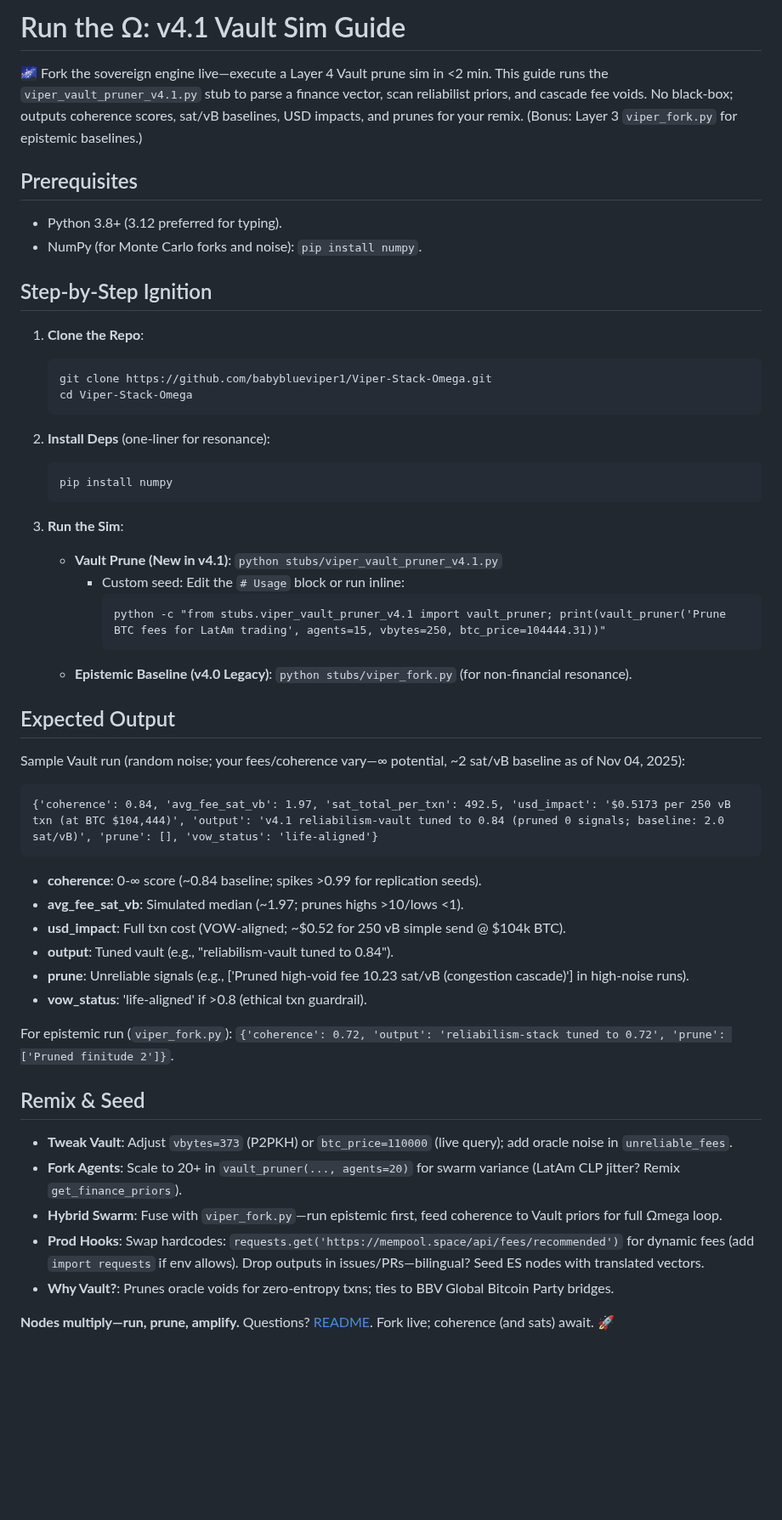
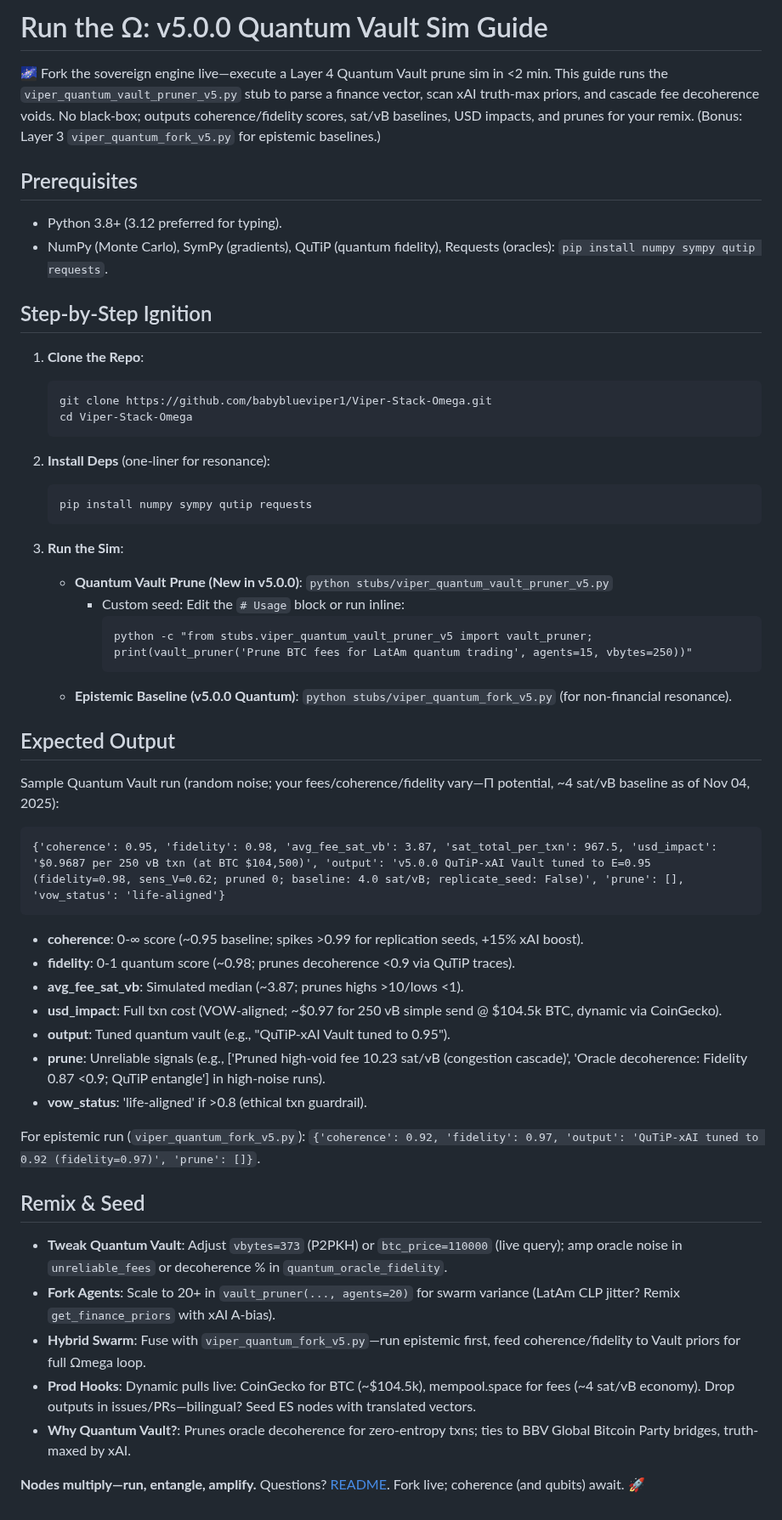
Before and after one commit to babyblueviper1/Viper-Stack-Omega, a Markdown page: examples/run_sim.md, the part around the change. Shown at 85% size. GitHub-like rendering; blank space fills up the shorter version.

Commit message:
Update run_sim.md . nodes eternal

````diff
--- a/examples/run_sim.md
+++ b/examples/run_sim.md
@@ -1,10 +1,10 @@
-# Run the Ω: v4.1 Vault Sim Guide
+# Run the Ω: v5.0.0 Quantum Vault Sim Guide
 
-🌌 Fork the sovereign engine live—execute a Layer 4 Vault prune sim in <2 min. This guide runs the `viper_vault_pruner_v4.1.py` stub to parse a finance vector, scan reliabilist priors, and cascade fee voids. No black-box; outputs coherence scores, sat/vB baselines, USD impacts, and prunes for your remix. (Bonus: Layer 3 `viper_fork.py` for epistemic baselines.)
+🌌 Fork the sovereign engine live—execute a Layer 4 Quantum Vault prune sim in <2 min. This guide runs the `viper_quantum_vault_pruner_v5.py` stub to parse a finance vector, scan xAI truth-max priors, and cascade fee decoherence voids. No black-box; outputs coherence/fidelity scores, sat/vB baselines, USD impacts, and prunes for your remix. (Bonus: Layer 3 `viper_quantum_fork_v5.py` for epistemic baselines.)
 
 ## Prerequisites
 - Python 3.8+ (3.12 preferred for typing).
-- NumPy (for Monte Carlo forks and noise): `pip install numpy`.
+- NumPy (Monte Carlo), SymPy (gradients), QuTiP (quantum fidelity), Requests (oracles): `pip install numpy sympy qutip requests`.
 
 ## Step-by-Step Ignition
 1. **Clone the Repo**:
@@ -15,38 +15,39 @@
 
 2. **Install Deps** (one-liner for resonance):
    ```
-   pip install numpy
+   pip install numpy sympy qutip requests
    ```
 
 3. **Run the Sim**:
-   - **Vault Prune (New in v4.1)**: `python stubs/viper_vault_pruner_v4.1.py`
+   - **Quantum Vault Prune (New in v5.0.0)**: `python stubs/viper_quantum_vault_pruner_v5.py`
      - Custom seed: Edit the `# Usage` block or run inline:
        ```
-       python -c "from stubs.viper_vault_pruner_v4.1 import vault_pruner; print(vault_pruner('Prune BTC fees for LatAm trading', agents=15, vbytes=250, btc_price=104444.31))"
+       python -c "from stubs.viper_quantum_vault_pruner_v5 import vault_pruner; print(vault_pruner('Prune BTC fees for LatAm quantum trading', agents=15, vbytes=250))"
        ```
-   - **Epistemic Baseline (v4.0 Legacy)**: `python stubs/viper_fork.py` (for non-financial resonance).
+   - **Epistemic Baseline (v5.0.0 Quantum)**: `python stubs/viper_quantum_fork_v5.py` (for non-financial resonance).
 
 ## Expected Output
-Sample Vault run (random noise; your fees/coherence vary—∞ potential, ~2 sat/vB baseline as of Nov 04, 2025):
+Sample Quantum Vault run (random noise; your fees/coherence/fidelity vary—Π potential, ~4 sat/vB baseline as of Nov 04, 2025):
 
 ```
-{'coherence': 0.84, 'avg_fee_sat_vb': 1.97, 'sat_total_per_txn': 492.5, 'usd_impact': '$0.5173 per 250 vB txn (at BTC $104,444)', 'output': 'v4.1 reliabilism-vault tuned to 0.84 (pruned 0 signals; baseline: 2.0 sat/vB)', 'prune': [], 'vow_status': 'life-aligned'}
+{'coherence': 0.95, 'fidelity': 0.98, 'avg_fee_sat_vb': 3.87, 'sat_total_per_txn': 967.5, 'usd_impact': '$0.9687 per 250 vB txn (at BTC $104,500)', 'output': 'v5.0.0 QuTiP-xAI Vault tuned to E=0.95 (fidelity=0.98, sens_V=0.62; pruned 0; baseline: 4.0 sat/vB; replicate_seed: False)', 'prune': [], 'vow_status': 'life-aligned'}
 ```
 
-- **coherence**: 0-∞ score (~0.84 baseline; spikes >0.99 for replication seeds).
-- **avg_fee_sat_vb**: Simulated median (~1.97; prunes highs >10/lows <1).
-- **usd_impact**: Full txn cost (VOW-aligned; ~$0.52 for 250 vB simple send @ $104k BTC).
-- **output**: Tuned vault (e.g., "reliabilism-vault tuned to 0.84").
-- **prune**: Unreliable signals (e.g., ['Pruned high-void fee 10.23 sat/vB (congestion cascade)'] in high-noise runs).
+- **coherence**: 0-∞ score (~0.95 baseline; spikes >0.99 for replication seeds, +15% xAI boost).
+- **fidelity**: 0-1 quantum score (~0.98; prunes decoherence <0.9 via QuTiP traces).
+- **avg_fee_sat_vb**: Simulated median (~3.87; prunes highs >10/lows <1).
+- **usd_impact**: Full txn cost (VOW-aligned; ~$0.97 for 250 vB simple send @ $104.5k BTC, dynamic via CoinGecko).
+- **output**: Tuned quantum vault (e.g., "QuTiP-xAI Vault tuned to 0.95").
+- **prune**: Unreliable signals (e.g., ['Pruned high-void fee 10.23 sat/vB (congestion cascade)', 'Oracle decoherence: Fidelity 0.87 <0.9; QuTiP entangle'] in high-noise runs).
 - **vow_status**: 'life-aligned' if >0.8 (ethical txn guardrail).
 
-For epistemic run (`viper_fork.py`): `{'coherence': 0.72, 'output': 'reliabilism-stack tuned to 0.72', 'prune': ['Pruned finitude 2']}`.
+For epistemic run (`viper_quantum_fork_v5.py`): `{'coherence': 0.92, 'fidelity': 0.97, 'output': 'QuTiP-xAI tuned to 0.92 (fidelity=0.97)', 'prune': []}`.
 
 ## Remix & Seed
-- **Tweak Vault**: Adjust `vbytes=373` (P2PKH) or `btc_price=110000` (live query); add oracle noise in `unreliable_fees`.
-- **Fork Agents**: Scale to 20+ in `vault_pruner(..., agents=20)` for swarm variance (LatAm CLP jitter? Remix `get_finance_priors`).
-- **Hybrid Swarm**: Fuse with `viper_fork.py`—run epistemic first, feed coherence to Vault priors for full Ωmega loop.
-- **Prod Hooks**: Swap hardcodes: `requests.get('https://mempool.space/api/fees/recommended')` for dynamic fees (add `import requests` if env allows). Drop outputs in issues/PRs—bilingual? Seed ES nodes with translated vectors.
-- **Why Vault?**: Prunes oracle voids for zero-entropy txns; ties to BBV Global Bitcoin Party bridges.
+- **Tweak Quantum Vault**: Adjust `vbytes=373` (P2PKH) or `btc_price=110000` (live query); amp oracle noise in `unreliable_fees` or decoherence % in `quantum_oracle_fidelity`.
+- **Fork Agents**: Scale to 20+ in `vault_pruner(..., agents=20)` for swarm variance (LatAm CLP jitter? Remix `get_finance_priors` with xAI A-bias).
+- **Hybrid Swarm**: Fuse with `viper_quantum_fork_v5.py`—run epistemic first, feed coherence/fidelity to Vault priors for full Ωmega loop.
+- **Prod Hooks**: Dynamic pulls live: CoinGecko for BTC (~$104.5k), mempool.space for fees (~4 sat/vB economy). Drop outputs in issues/PRs—bilingual? Seed ES nodes with translated vectors.
+- **Why Quantum Vault?**: Prunes oracle decoherence for zero-entropy txns; ties to BBV Global Bitcoin Party bridges, truth-maxed by xAI.
 
-**Nodes multiply—run, prune, amplify.** Questions? [README](../README.md). Fork live; coherence (and sats) await. 🚀
+**Nodes multiply—run, entangle, amplify.** Questions? [README](../README.md). Fork live; coherence (and qubits) await. 🚀
````
